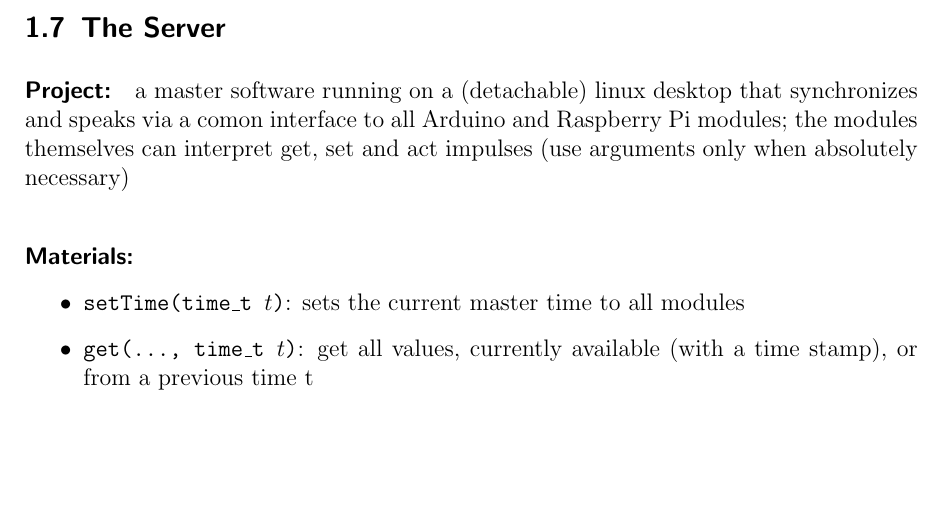
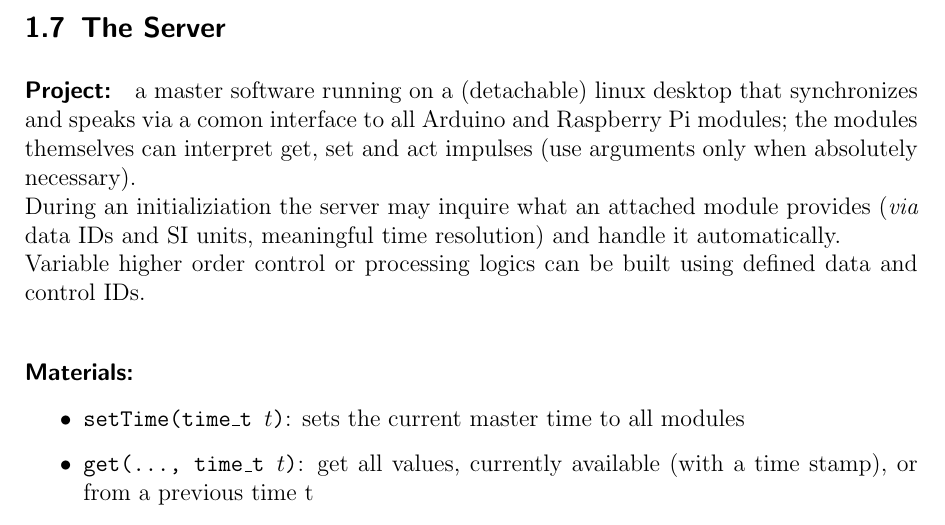
Before and after one commit to raim/PBR, a LaTeX document (program.tex): part of page 5 of 7, cut so that both start at the same text, the shorter picture padded with empty space. Compiled offline with pdfLaTeX.

Commit message:
the server project

```diff
--- a/program.tex
+++ b/program.tex
@@ -196,13 +196,21 @@ attach 2--3 pumps; and control \textit{via} arduino/screen
 \paragraph{Project:} a master software running on a (detachable) linux
 desktop that synchronizes and speaks via a comon interface to all
 Arduino and Raspberry Pi modules; the modules themselves can interpret
-get, set and act impulses (use arguments only when absolutely necessary)
+get, set and act impulses (use arguments only when absolutely
+necessary).\\
+During an initializiation the server may inquire what an
+attached module provides (\textit{via} data IDs and SI units, meaningful
+time resolution) and handle it automatically. \\
+Variable higher order control or processing logics can be built
+using defined data and control IDs.
+
+
 \paragraph{Materials:}
 \begin{itemize}
 \item \texttt{setTime(time\_t $t$)}: sets the current master time to
   all modules
-\item \texttt{get(..., time\_t $t$)}: get all values, currently available
-  (with a time stamp), or from a previous time t
+\item \texttt{get(..., time\_t $t$)}: get all values, currently
+  available (with a time stamp), or from a previous time t
 %\item \texttt{set(..., time\_t $t$)}: sets specific values, now or at an
 %  indicated future time $t$
 \item \texttt{act(..., time\_t $t$)}: act (switch on and off, set to a
```
